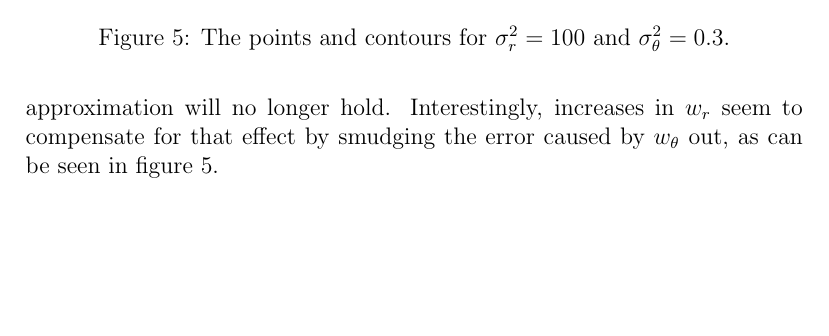
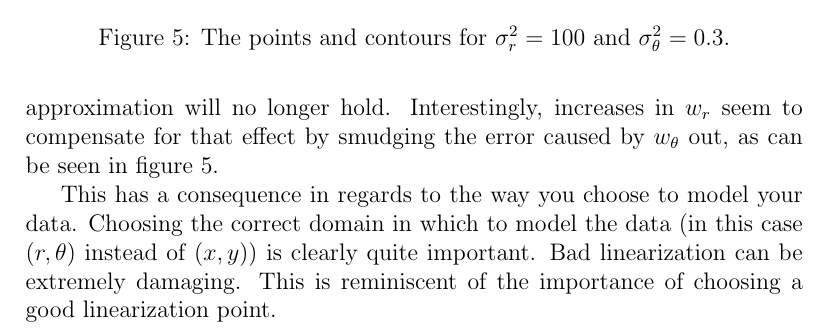
Before and after one commit to pdaquino/EECS568, a LaTeX document (ps1/answers.tex): part of page 9 of 9, cut so that both start at the same text, the shorter picture padded with empty space. Compiled offline with pdfLaTeX.

Commit message:
Last hurrah.

```diff
--- a/ps1/answers.tex
+++ b/ps1/answers.tex
@@ -338,6 +338,10 @@ effect by smudging the error caused by $w_{\theta}$ out, as can be seen in figur
 \ref{fig:covplot_100_30}.
 
 % something extra about consequences?
+This has a consequence in regards to the way you choose to model your data.
+Choosing the correct domain in which to model the data (in this case $(r,\theta)$ instead of
+$(x,y)$) is clearly quite important. Bad linearization can be extremely damaging.
+This is reminiscent of the importance of choosing a good linearization point.
 
 
 \end{document}
```
